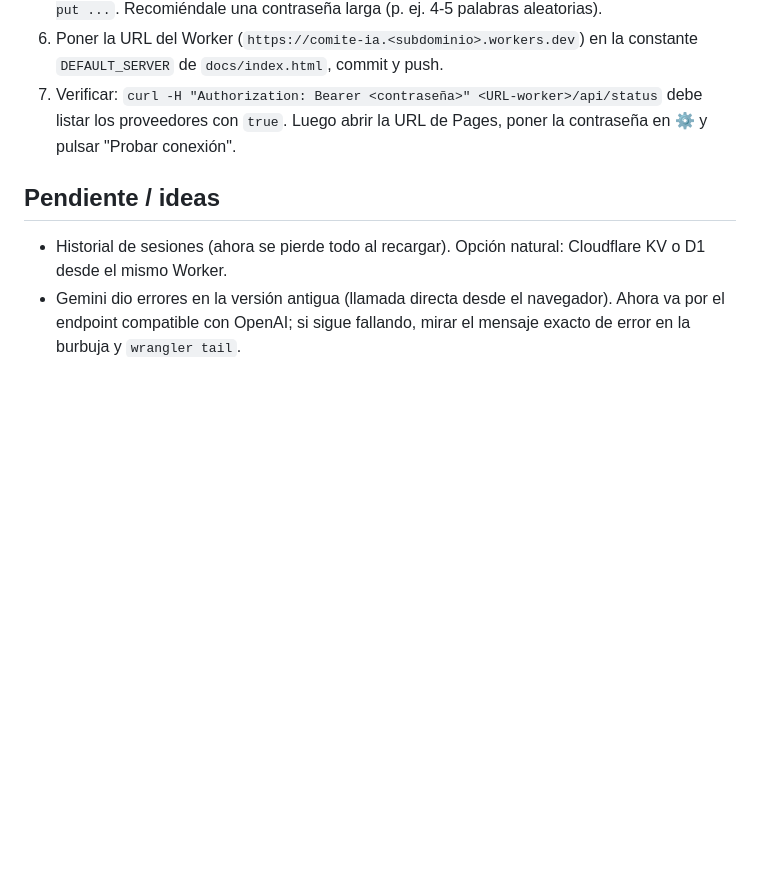
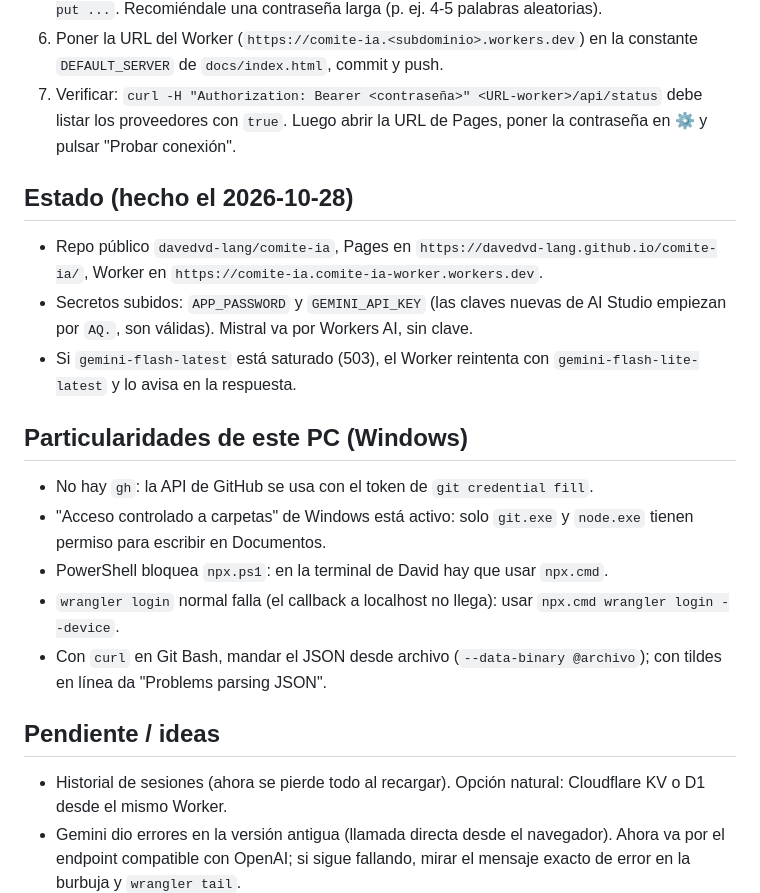
Before and after one commit to davedvd-lang/comite-ia, a Markdown page: CLAUDE.md, the part around the change. Rendered like a GitHub page; blank space fills up the shorter version.

Commit message:
Documentar el estado del despliegue y las particularidades del PC
Co-Authored-By: Claude Opus 5.5 <noreply@anthropic.com>

```diff
--- a/CLAUDE.md
+++ b/CLAUDE.md
@@ -51,6 +51,20 @@ npx wrangler tail                 # logs en vivo del Worker desplegado
 6. Poner la URL del Worker (`https://comite-ia.<subdominio>.workers.dev`) en la constante `DEFAULT_SERVER` de `docs/index.html`, commit y push.
 7. Verificar: `curl -H "Authorization: Bearer <contraseña>" <URL-worker>/api/status` debe listar los proveedores con `true`. Luego abrir la URL de Pages, poner la contraseña en ⚙️ y pulsar "Probar conexión".
 
+## Estado (hecho el 2026-10-28)
+
+- Repo público `davedvd-lang/comite-ia`, Pages en `https://davedvd-lang.github.io/comite-ia/`, Worker en `https://comite-ia.comite-ia-worker.workers.dev`.
+- Secretos subidos: `APP_PASSWORD` y `GEMINI_API_KEY` (las claves nuevas de AI Studio empiezan por `AQ.`, son válidas). Mistral va por Workers AI, sin clave.
+- Si `gemini-flash-latest` está saturado (503), el Worker reintenta con `gemini-flash-lite-latest` y lo avisa en la respuesta.
+
+## Particularidades de este PC (Windows)
+
+- No hay `gh`: la API de GitHub se usa con el token de `git credential fill`.
+- "Acceso controlado a carpetas" de Windows está activo: solo `git.exe` y `node.exe` tienen permiso para escribir en Documentos.
+- PowerShell bloquea `npx.ps1`: en la terminal de David hay que usar `npx.cmd`.
+- `wrangler login` normal falla (el callback a localhost no llega): usar `npx.cmd wrangler login --device`.
+- Con `curl` en Git Bash, mandar el JSON desde archivo (`--data-binary @archivo`); con tildes en línea da "Problems parsing JSON".
+
 ## Pendiente / ideas
 
 - Historial de sesiones (ahora se pierde todo al recargar). Opción natural: Cloudflare KV o D1 desde el mismo Worker.
```
